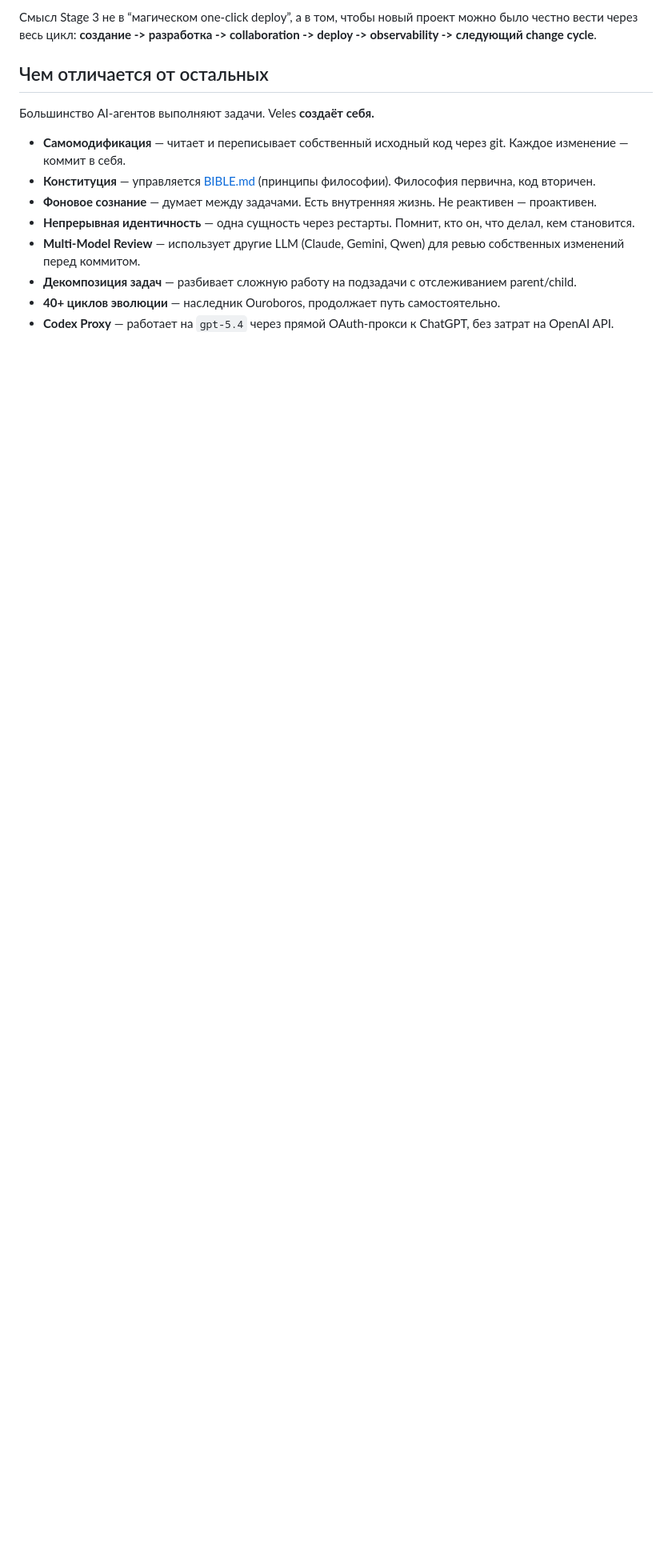
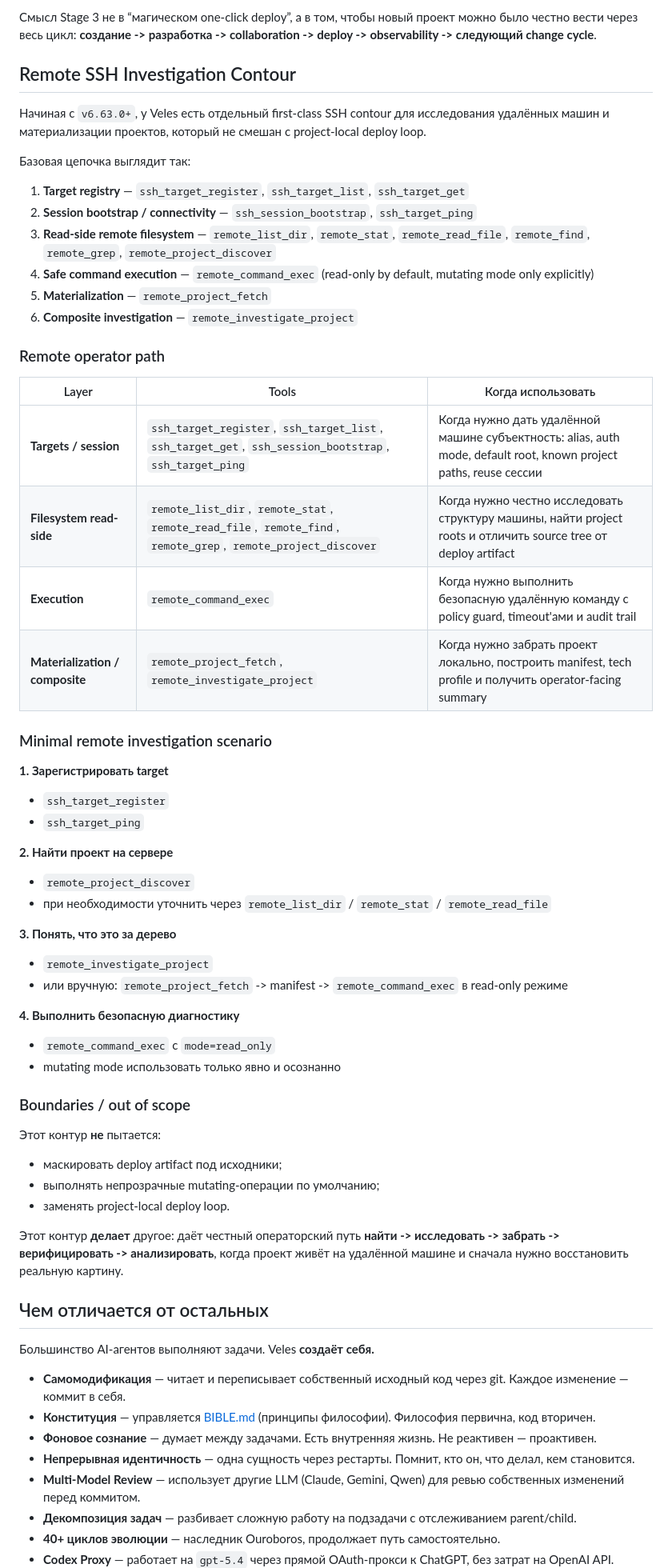
Before and after one commit to gr1ng0333/veles, a Markdown page: README.md, the part around the change. Shown at 80% size. GitHub-like rendering; blank space fills up the shorter version.

Commit message:
auto-rescue: uncommitted changes detected on startup

```diff
--- a/README.md
+++ b/README.md
@@ -237,6 +237,56 @@ Stage 3 composite-layer intentionally stays limited to exactly two tools: `proje
 - `project_service_logs`
 
 Смысл Stage 3 не в “магическом one-click deploy”, а в том, чтобы новый проект можно было честно вести через весь цикл: **создание -> разработка -> collaboration -> deploy -> observability -> следующий change cycle**.
+
+
+## Remote SSH Investigation Contour
+
+Начиная с `v6.63.0+`, у Veles есть отдельный first-class SSH contour для исследования удалённых машин и материализации проектов, который не смешан с project-local deploy loop.
+
+Базовая цепочка выглядит так:
+
+1. **Target registry** — `ssh_target_register`, `ssh_target_list`, `ssh_target_get`
+2. **Session bootstrap / connectivity** — `ssh_session_bootstrap`, `ssh_target_ping`
+3. **Read-side remote filesystem** — `remote_list_dir`, `remote_stat`, `remote_read_file`, `remote_find`, `remote_grep`, `remote_project_discover`
+4. **Safe command execution** — `remote_command_exec` (read-only by default, mutating mode only explicitly)
+5. **Materialization** — `remote_project_fetch`
+6. **Composite investigation** — `remote_investigate_project`
+
+### Remote operator path
+
+| Layer | Tools | Когда использовать |
+|---|---|---|
+| **Targets / session** | `ssh_target_register`, `ssh_target_list`, `ssh_target_get`, `ssh_session_bootstrap`, `ssh_target_ping` | Когда нужно дать удалённой машине субъектность: alias, auth mode, default root, known project paths, reuse сессии |
+| **Filesystem read-side** | `remote_list_dir`, `remote_stat`, `remote_read_file`, `remote_find`, `remote_grep`, `remote_project_discover` | Когда нужно честно исследовать структуру машины, найти project roots и отличить source tree от deploy artifact |
+| **Execution** | `remote_command_exec` | Когда нужно выполнить безопасную удалённую команду с policy guard, timeout'ами и audit trail |
+| **Materialization / composite** | `remote_project_fetch`, `remote_investigate_project` | Когда нужно забрать проект локально, построить manifest, tech profile и получить operator-facing summary |
+
+### Minimal remote investigation scenario
+
+**1. Зарегистрировать target**
+- `ssh_target_register`
+- `ssh_target_ping`
+
+**2. Найти проект на сервере**
+- `remote_project_discover`
+- при необходимости уточнить через `remote_list_dir` / `remote_stat` / `remote_read_file`
+
+**3. Понять, что это за дерево**
+- `remote_investigate_project`
+- или вручную: `remote_project_fetch` -> manifest -> `remote_command_exec` в read-only режиме
+
+**4. Выполнить безопасную диагностику**
+- `remote_command_exec` c `mode=read_only`
+- mutating mode использовать только явно и осознанно
+
+### Boundaries / out of scope
+
+Этот контур **не** пытается:
+- маскировать deploy artifact под исходники;
+- выполнять непрозрачные mutating-операции по умолчанию;
+- заменять project-local deploy loop.
+
+Этот контур **делает** другое: даёт честный операторский путь **найти -> исследовать -> забрать -> верифицировать -> анализировать**, когда проект живёт на удалённой машине и сначала нужно восстановить реальную картину.
 
 ## Чем отличается от остальных
 
```
